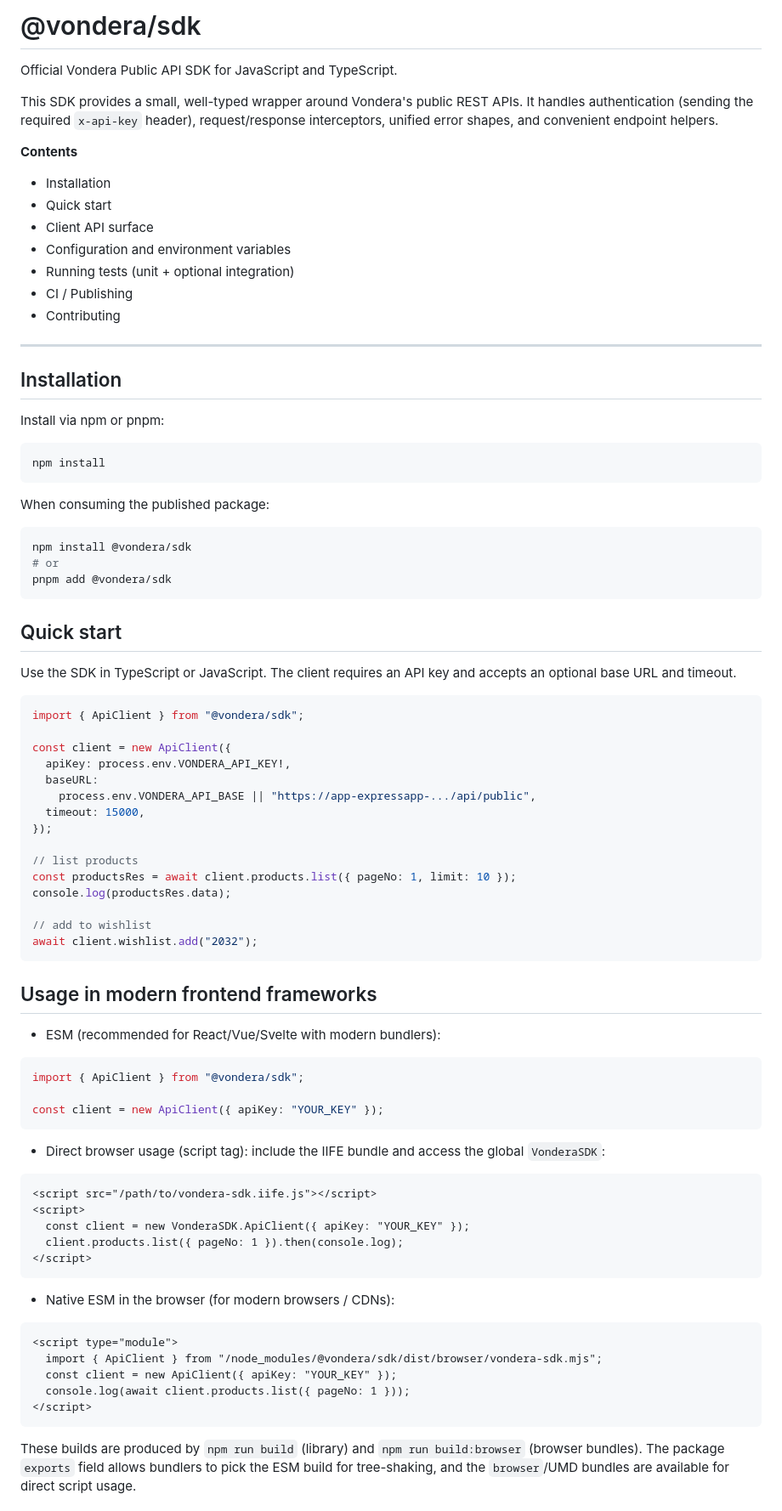
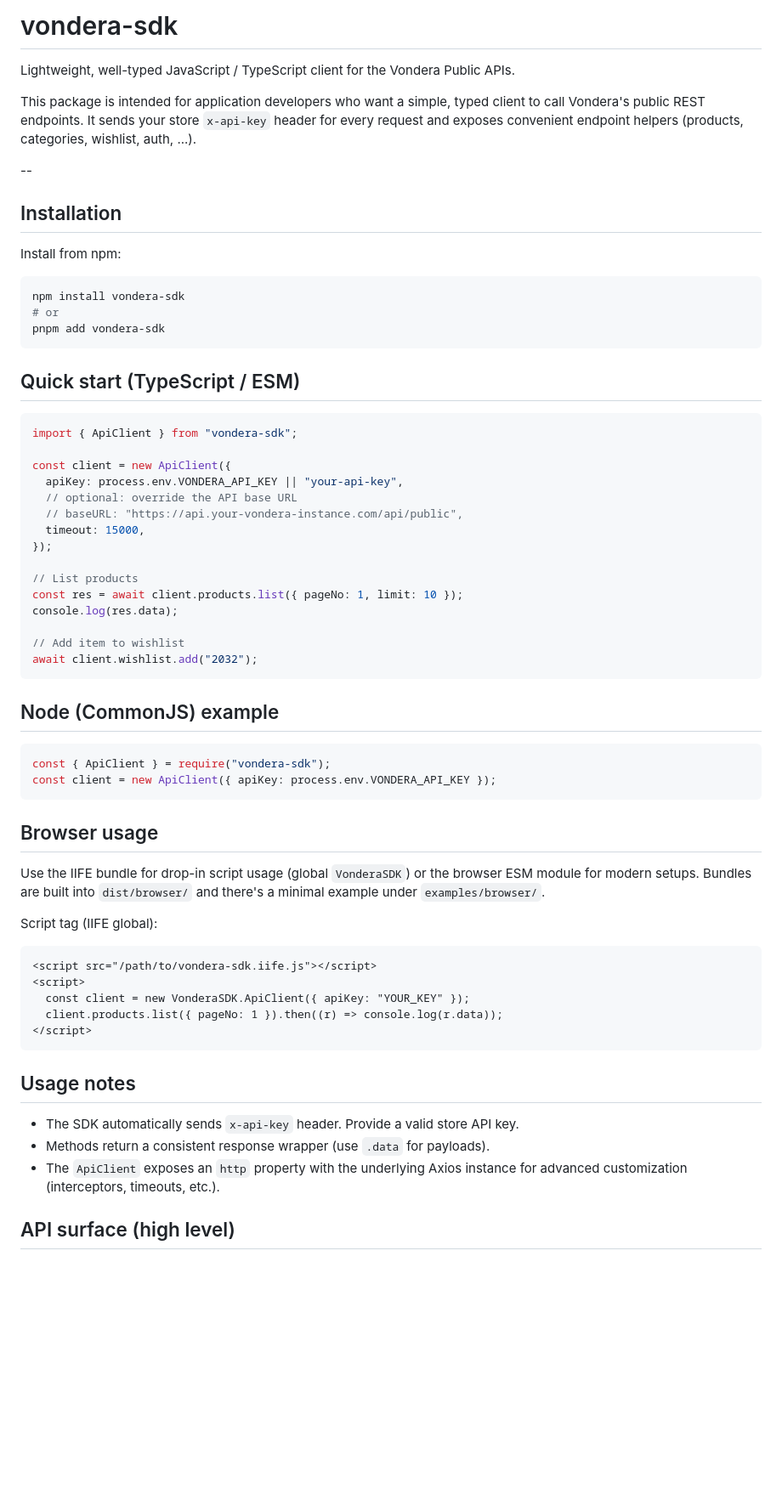
Before and after one commit to yh919/vondera-sdk, a Markdown page: README.md, the part around one of its changes. Shown at 85% size. Drawn GitHub-style; blank space fills up the shorter version.

Commit message:
docs: update README to reflect package rename from '@vondera/sdk' to 'vondera-sdk'

````diff
--- a/README.md
+++ b/README.md
@@ -1,90 +1,73 @@
-# @vondera/sdk
+# vondera-sdk
 
-Official Vondera Public API SDK for JavaScript and TypeScript.
+Lightweight, well-typed JavaScript / TypeScript client for the Vondera Public APIs.
 
-This SDK provides a small, well-typed wrapper around Vondera's public REST APIs. It
-handles authentication (sending the required `x-api-key` header), request/response
-interceptors, unified error shapes, and convenient endpoint helpers.
+This package is intended for application developers who want a simple, typed client
+to call Vondera's public REST endpoints. It sends your store `x-api-key` header for
+every request and exposes convenient endpoint helpers (products, categories,
+wishlist, auth, ...).
 
-**Contents**
-
-- Installation
-- Quick start
-- Client API surface
-- Configuration and environment variables
-- Running tests (unit + optional integration)
-- CI / Publishing
-- Contributing
-
----
+--
 
 ## Installation
 
-Install via npm or pnpm:
+Install from npm:
 
 ```powershell
-npm install
+npm install vondera-sdk
+# or
+pnpm add vondera-sdk
 ```
 
-When consuming the published package:
-
-```powershell
-npm install @vondera/sdk
-# or
-pnpm add @vondera/sdk
-```
-
-## Quick start
-
-Use the SDK in TypeScript or JavaScript. The client requires an API key and accepts an optional base URL and timeout.
+## Quick start (TypeScript / ESM)
 
 ```ts
-import { ApiClient } from "@vondera/sdk";
+import { ApiClient } from "vondera-sdk";
 
 const client = new ApiClient({
-  apiKey: process.env.VONDERA_API_KEY!,
-  baseURL:
-    process.env.VONDERA_API_BASE || "https://app-expressapp-.../api/public",
+  apiKey: process.env.VONDERA_API_KEY || "your-api-key",
+  // optional: override the API base URL
+  // baseURL: "https://api.your-vondera-instance.com/api/public",
   timeout: 15000,
 });
 
-// list products
-const productsRes = await client.products.list({ pageNo: 1, limit: 10 });
-console.log(productsRes.data);
+// List products
+const res = await client.products.list({ pageNo: 1, limit: 10 });
+console.log(res.data);
 
-// add to wishlist
+// Add item to wishlist
 await client.wishlist.add("2032");
 ```
 
-## Usage in modern frontend frameworks
-
-- ESM (recommended for React/Vue/Svelte with modern bundlers):
+## Node (CommonJS) example
 
 ```js
-import { ApiClient } from "@vondera/sdk";
-
-const client = new ApiClient({ apiKey: "YOUR_KEY" });
+const { ApiClient } = require("vondera-sdk");
+const client = new ApiClient({ apiKey: process.env.VONDERA_API_KEY });
 ```
 
-- Direct browser usage (script tag): include the IIFE bundle and access the global `VonderaSDK`:
+## Browser usage
+
+Use the IIFE bundle for drop-in script usage (global `VonderaSDK`) or the
+browser ESM module for modern setups. Bundles are built into `dist/browser/` and
+there's a minimal example under `examples/browser/`.
+
+Script tag (IIFE global):
 
 ```html
 <script src="/path/to/vondera-sdk.iife.js"></script>
 <script>
   const client = new VonderaSDK.ApiClient({ apiKey: "YOUR_KEY" });
-  client.products.list({ pageNo: 1 }).then(console.log);
+  client.products.list({ pageNo: 1 }).then((r) => console.log(r.data));
 </script>
 ```
 
-- Native ESM in the browser (for modern browsers / CDNs):
+## Usage notes
 
-```html
-<script type="module">
-  import { ApiClient } from "/node_modules/@vondera/sdk/dist/browser/vondera-sdk.mjs";
-  const client = new ApiClient({ apiKey: "YOUR_KEY" });
-  console.log(await client.products.list({ pageNo: 1 }));
-</script>
-```
+- The SDK automatically sends `x-api-key` header. Provide a valid store API key.
+- Methods return a consistent response wrapper (use `.data` for payloads).
+- The `ApiClient` exposes an `http` property with the underlying Axios instance
+  for advanced customization (interceptors, timeouts, etc.).
 
-These builds are produced by `npm run build` (library) and `npm run build:browser` (browser bundles). The package `exports` field allows bundlers to pick the ESM build for tree-shaking, and the `browser`/UMD bundles are available for direct script usage.
+## API surface (high level)
 
````
Also changed, not shown: other parts of README.md (+36 -230 lines).
